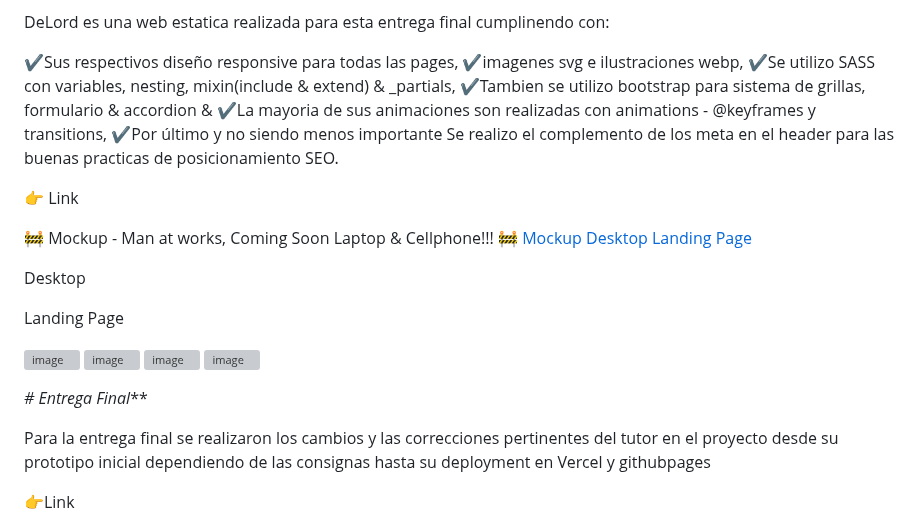
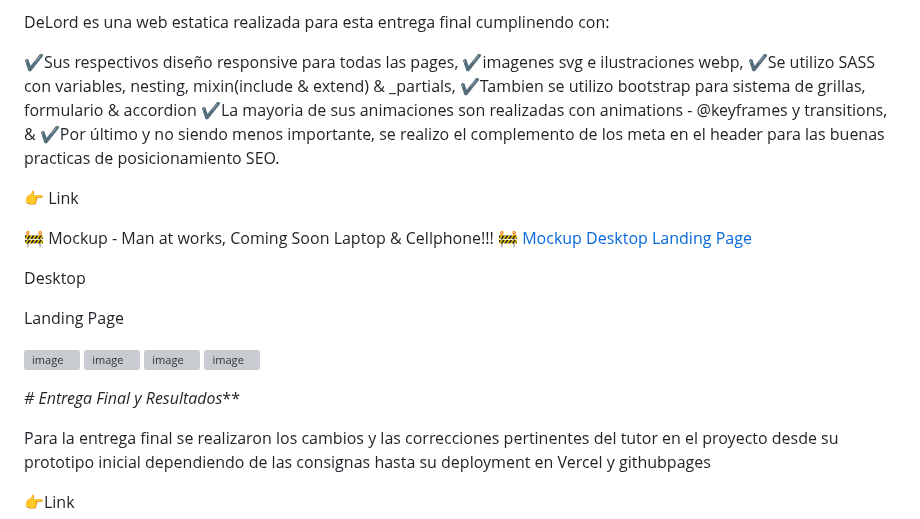
Before and after one commit to DIGORACCOON4279/EntregaFinal, a Markdown page: README.md, the part around the change. Drawn GitHub-style; grey boxes are pictures that could not be loaded.

```diff
--- a/README.md
+++ b/README.md
@@ -58,9 +58,9 @@ DeLord es una web estatica realizada para esta entrega final cumplinendo con:
 ✔Sus respectivos diseño responsive para todas las pages,</br>
 ✔imagenes svg e ilustraciones webp,</br>
 ✔Se utilizo SASS con variables, nesting, mixin(include & extend) & _partials,</br>
-✔Tambien se utilizo bootstrap para sistema de grillas, formulario & accordion &</br>
-✔La mayoria de sus animaciones son realizadas  con animations - @keyframes y transitions,</br>
-✔Por último y no siendo menos importante Se realizo el complemento de los meta en el header para las buenas practicas de posicionamiento SEO.</br>
+✔Tambien se utilizo bootstrap para sistema de grillas, formulario & accordion </br>
+✔La mayoria de sus animaciones son realizadas  con animations - @keyframes y transitions, &</br>
+✔Por último y no siendo menos importante, se realizo el complemento de los meta en el header para las buenas practicas de posicionamiento SEO.</br>
 
 👉  Link  </br>
 
@@ -78,7 +78,7 @@ Landing Page
 ![image](https://github.com/DIGORACCOON4279/EntregaFinal/assets/88150970/87344a98-ded0-4677-abf4-619224cc8261)
 
 
-*# Entrega Final***
+*# Entrega Final y Resultados***
 
 
 Para la entrega final se realizaron los cambios y las correcciones pertinentes del tutor en el proyecto desde su prototipo inicial dependiendo de las consignas hasta su deployment en Vercel y githubpages  </br>
```
